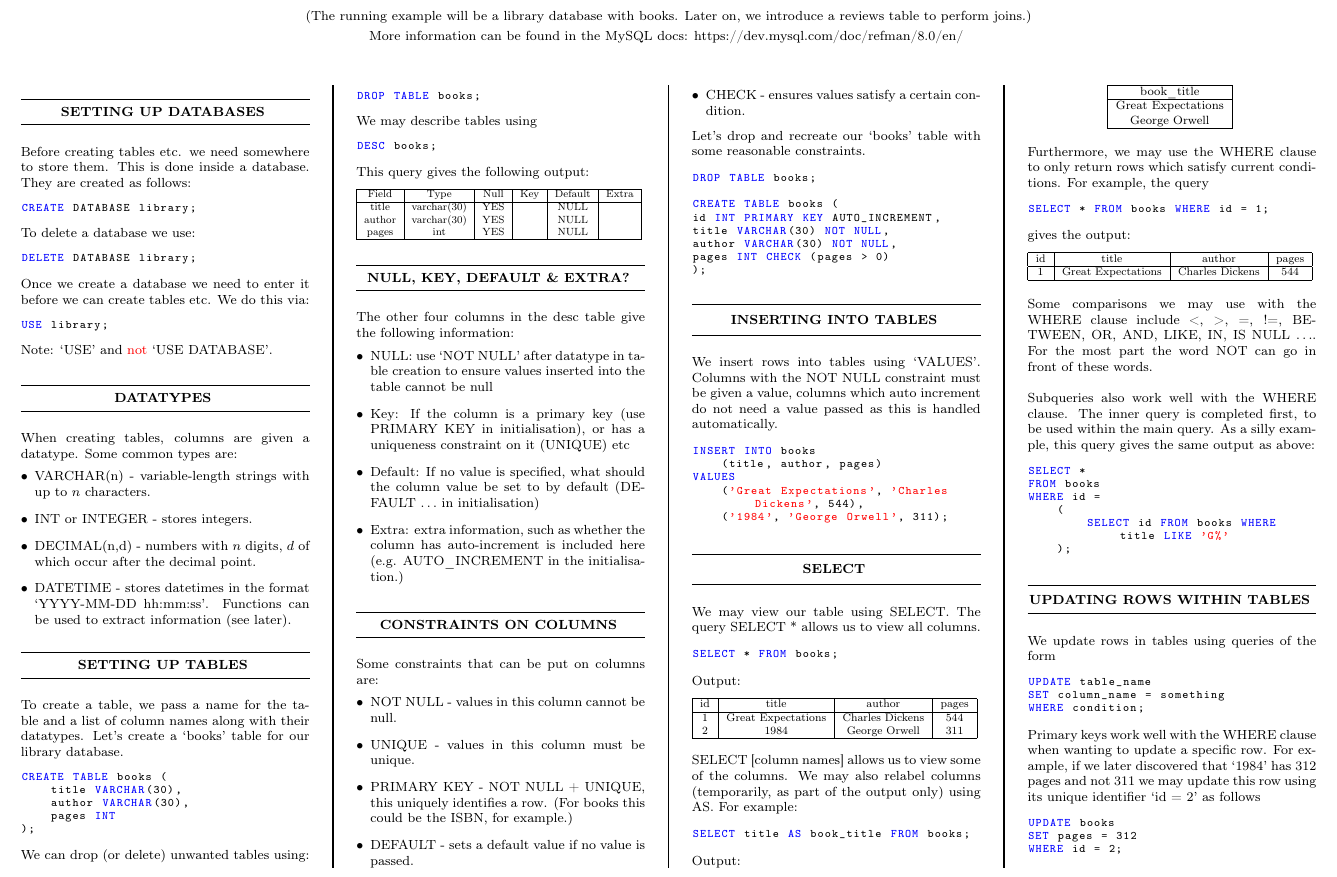
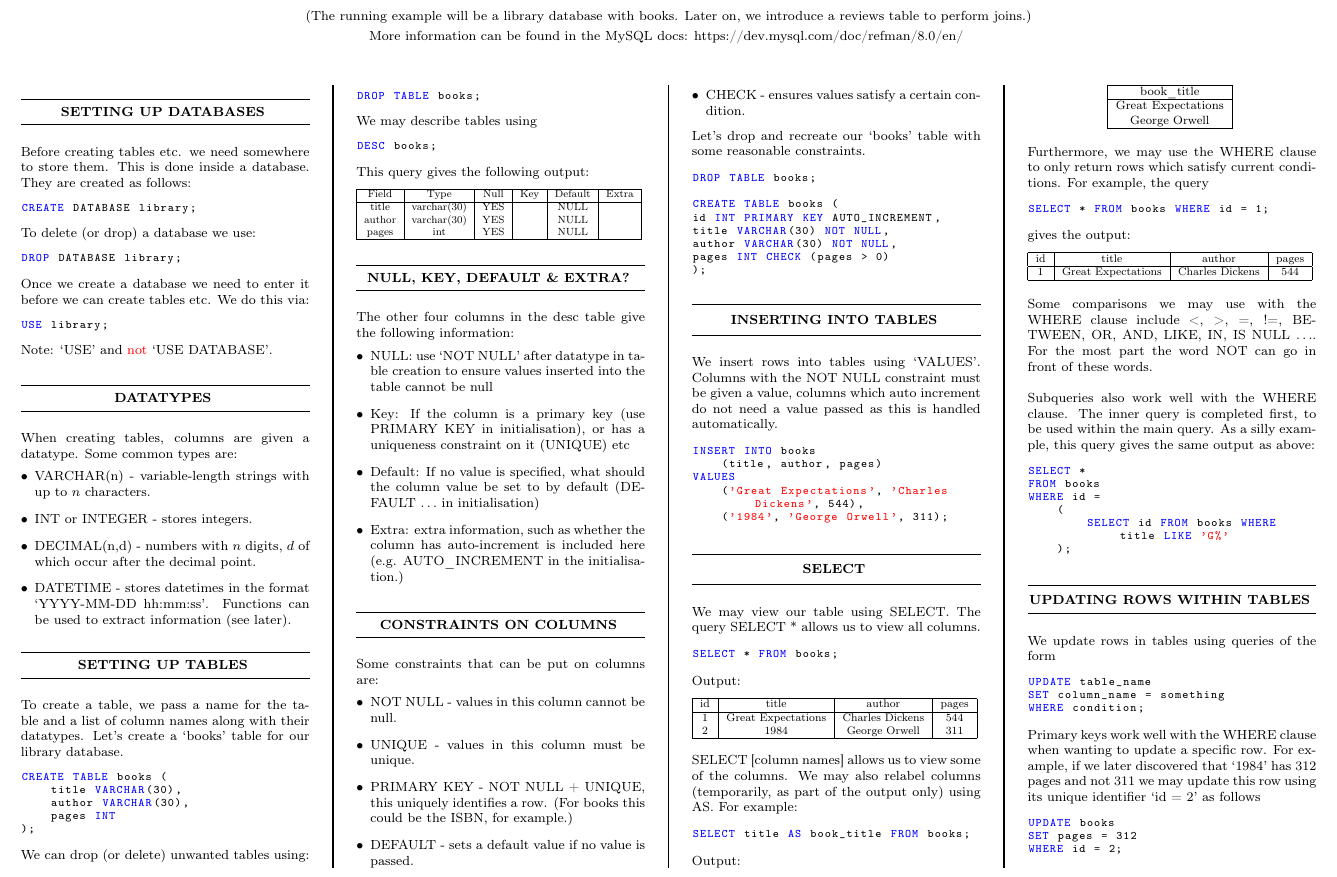
Before and after one commit to DylanJohnston/SQL_cheat_sheet, a LaTeX document (latex_source_files/main.tex): part of page 1 of 3, cut so that both start at the same text. Compiled offline with pdfLaTeX.

Commit message:
Update main.tex
minor typos fixed, and unneeded package removed.

```diff
--- a/latex_source_files/main.tex
+++ b/latex_source_files/main.tex
@@ -10,8 +10,6 @@
 \usepackage{pdflscape} % for landscape pages
 \usepackage{enumitem} %for formatting of lists
 \usepackage{graphicx} %for scaling tabular environments
-
-\usepackage{lipsum} %for sample paragraphs, delete at end
 
 
 % Page configuration
@@ -76,11 +74,11 @@ CREATE DATABASE library;
 \end{lstlisting}
 \vspace{0.5ex}
 
-To delete a database we use:
+To delete (or drop) a database we use:
 
 \vspace{0.5ex}
 \begin{lstlisting}[style=sql]
-DELETE DATABASE library;
+DROP DATABASE library;
 \end{lstlisting}
 \vspace{0.5ex}
 
```
